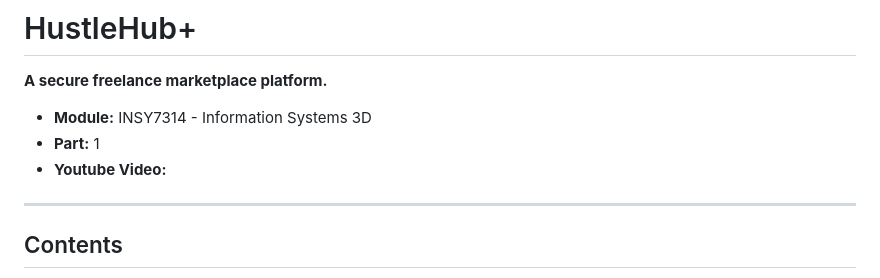
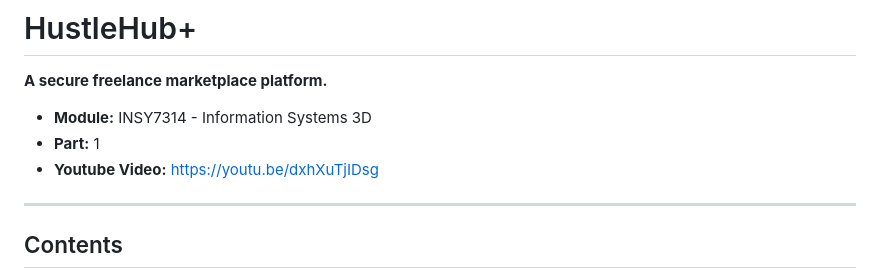
Before and after one commit to ethan-edwards102/INSY7314-POE, a Markdown page: README.md, the part around one of its changes. Drawn GitHub-style.

Commit message:
Add YouTube Video

```diff
--- a/README.md
+++ b/README.md
@@ -4,7 +4,7 @@
 
 - **Module:** INSY7314 - Information Systems 3D
 - **Part:** 1
-- **Youtube Video:**
+- **Youtube Video:** https://youtu.be/dxhXuTjIDsg
 
 ---
 
```
Also changed, not shown: other parts of README.md (+1 -1 lines).
